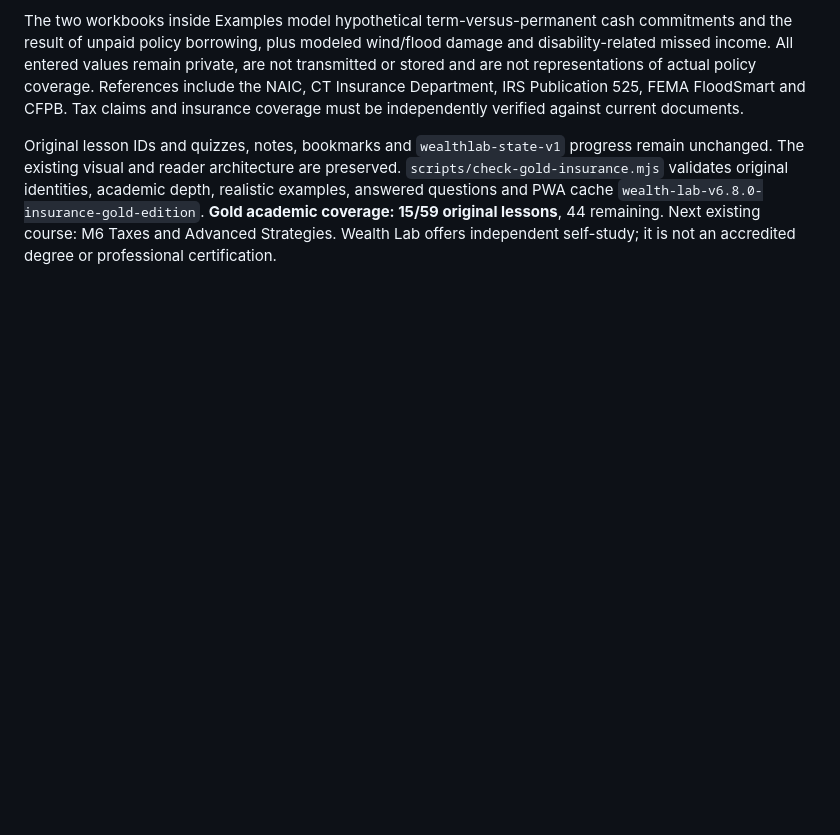
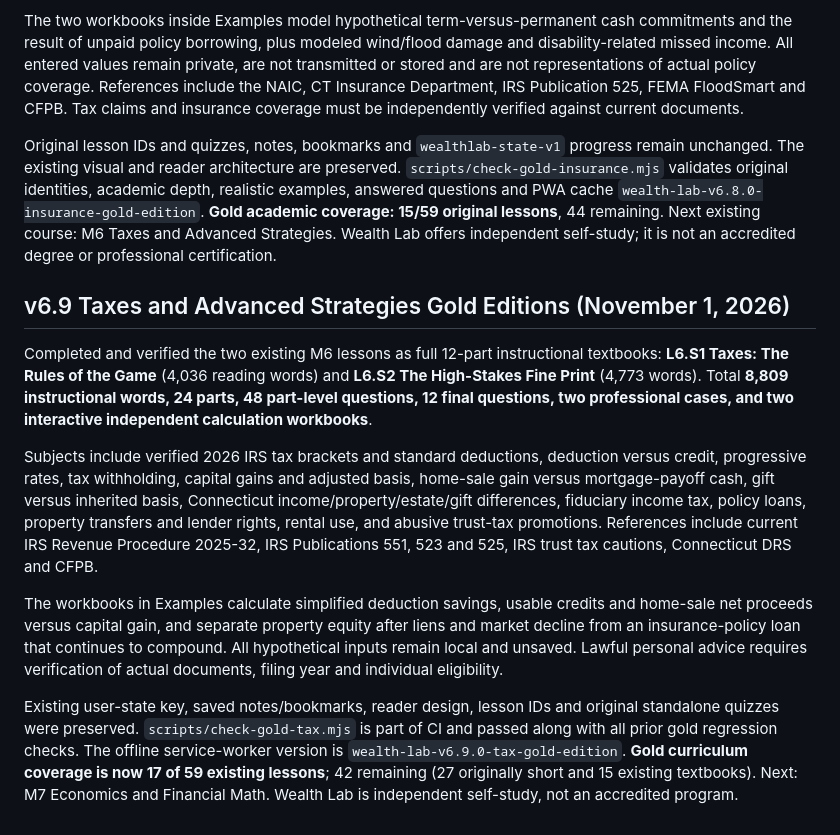
Before and after one commit to mvolkert84/wealth-lab, a Markdown page: README.md, the part around the change. Rendered like a GitHub page; blank space fills up the shorter version.

Commit message:
Document complete and verified M6 tax, trust and home finance gold release

```diff
--- a/README.md
+++ b/README.md
@@ -174,3 +174,13 @@ The life textbook covers term and permanent contract differences, guaranteed ver
 The two workbooks inside Examples model hypothetical term-versus-permanent cash commitments and the result of unpaid policy borrowing, plus modeled wind/flood damage and disability-related missed income. All entered values remain private, are not transmitted or stored and are not representations of actual policy coverage. References include the NAIC, CT Insurance Department, IRS Publication 525, FEMA FloodSmart and CFPB. Tax claims and insurance coverage must be independently verified against current documents.
 
 Original lesson IDs and quizzes, notes, bookmarks and `wealthlab-state-v1` progress remain unchanged. The existing visual and reader architecture are preserved. `scripts/check-gold-insurance.mjs` validates original identities, academic depth, realistic examples, answered questions and PWA cache `wealth-lab-v6.8.0-insurance-gold-edition`. **Gold academic coverage: 15/59 original lessons**, 44 remaining. Next existing course: M6 Taxes and Advanced Strategies. Wealth Lab offers independent self-study; it is not an accredited degree or professional certification.
+
+## v6.9 Taxes and Advanced Strategies Gold Editions (November 1, 2026)
+
+Completed and verified the two existing M6 lessons as full 12-part instructional textbooks: **L6.S1 Taxes: The Rules of the Game** (4,036 reading words) and **L6.S2 The High-Stakes Fine Print** (4,773 words). Total **8,809 instructional words, 24 parts, 48 part-level questions, 12 final questions, two professional cases, and two interactive independent calculation workbooks**.
+
+Subjects include verified 2026 IRS tax brackets and standard deductions, deduction versus credit, progressive rates, tax withholding, capital gains and adjusted basis, home-sale gain versus mortgage-payoff cash, gift versus inherited basis, Connecticut income/property/estate/gift differences, fiduciary income tax, policy loans, property transfers and lender rights, rental use, and abusive trust-tax promotions. References include current IRS Revenue Procedure 2025-32, IRS Publications 551, 523 and 525, IRS trust tax cautions, Connecticut DRS and CFPB.
+
+The workbooks in Examples calculate simplified deduction savings, usable credits and home-sale net proceeds versus capital gain, and separate property equity after liens and market decline from an insurance-policy loan that continues to compound. All hypothetical inputs remain local and unsaved. Lawful personal advice requires verification of actual documents, filing year and individual eligibility.
+
+Existing user-state key, saved notes/bookmarks, reader design, lesson IDs and original standalone quizzes were preserved. `scripts/check-gold-tax.mjs` is part of CI and passed along with all prior gold regression checks. The offline service-worker version is `wealth-lab-v6.9.0-tax-gold-edition`. **Gold curriculum coverage is now 17 of 59 existing lessons**; 42 remaining (27 originally short and 15 existing textbooks). Next: M7 Economics and Financial Math. Wealth Lab is independent self-study, not an accredited program.
```
